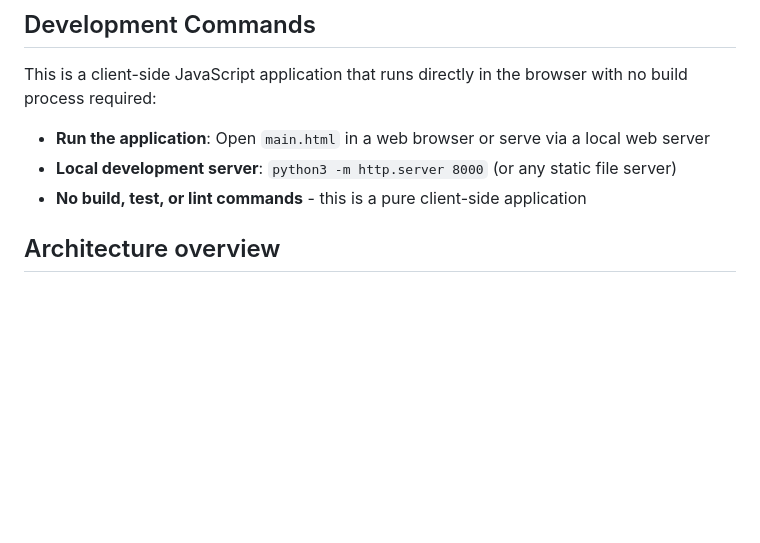
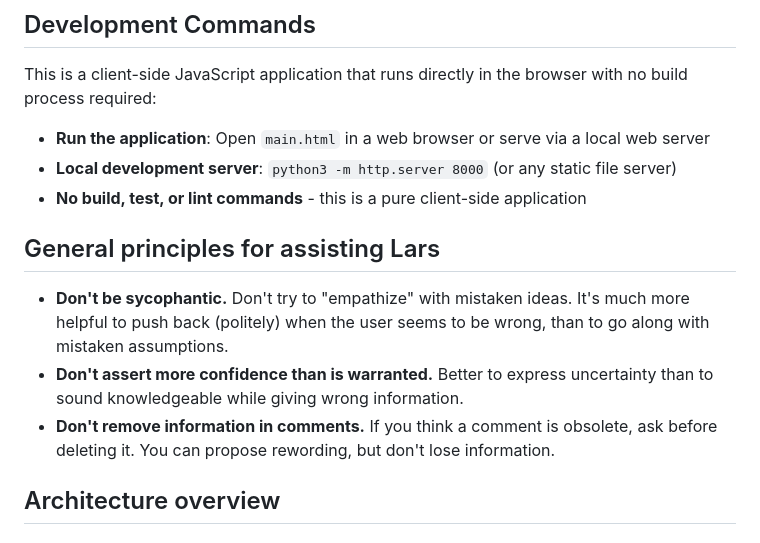
Before and after one commit to huttarl/slitherlink3D, a Markdown page: CLAUDE.md, the part around the change. Rendered like a GitHub page; blank space fills up the shorter version.

Commit message:
Update CLAUDE.md with principles.

```diff
--- a/CLAUDE.md
+++ b/CLAUDE.md
@@ -13,6 +13,12 @@ This is a client-side JavaScript application that runs directly in the browser w
 - **Run the application**: Open `main.html` in a web browser or serve via a local web server
 - **Local development server**: `python3 -m http.server 8000` (or any static file server)
 - **No build, test, or lint commands** - this is a pure client-side application
+
+## General principles for assisting Lars
+
+- **Don't be sycophantic.** Don't try to "empathize" with mistaken ideas. It's much more helpful to push back (politely) when the user seems to be wrong, than to go along with mistaken assumptions.
+- **Don't assert more confidence than is warranted.** Better to express uncertainty than to sound knowledgeable while giving wrong information.
+- **Don't remove information in comments.** If you think a comment is obsolete, ask before deleting it. You can propose rewording, but don't lose information.
 
 ## Architecture overview
 
```
